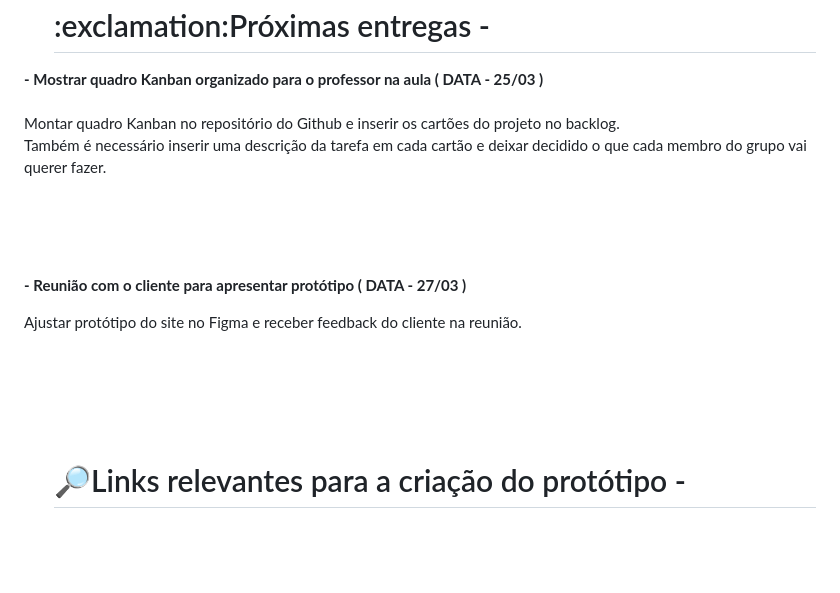
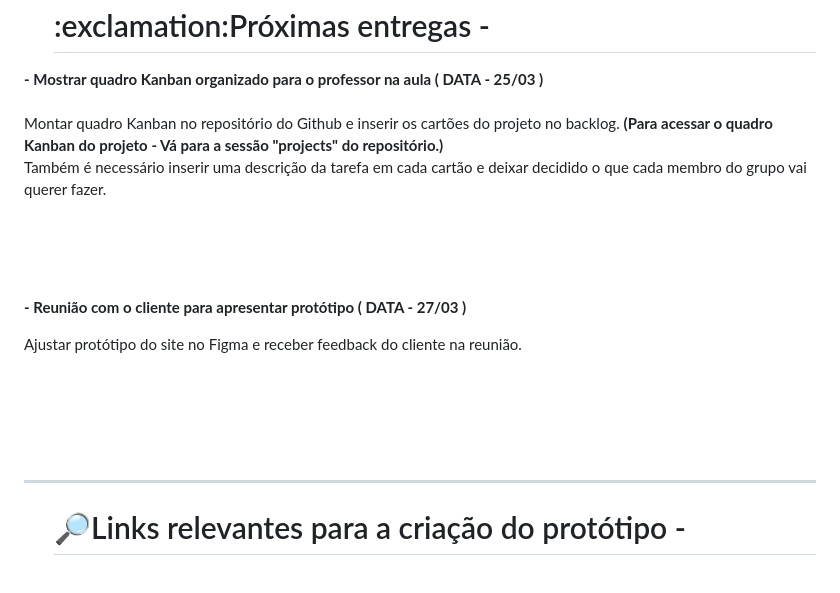
Before and after one commit to Dioguitin/Projeto-Integrador---Site-Institucional-Barbearia-Garage-, a Markdown page: README.md, the part around one of its changes. Drawn GitHub-style; blank space fills up the shorter version.

```diff
--- a/README.md
+++ b/README.md
@@ -27,7 +27,7 @@ O objetivo deste projeto é desenvolver de um site institucional para a barbeari
 
 
 **- Mostrar quadro Kanban organizado para o professor na aula ( DATA - 25/03 )** <br/><br/>
-Montar quadro Kanban no repositório do Github e inserir os cartões do projeto no backlog. <br/>
+Montar quadro Kanban no repositório do Github e inserir os cartões do projeto no backlog. **(Para acessar o quadro Kanban do projeto - Vá para a sessão "projects" do repositório.)** <br/>
 Também é necessário inserir uma descrição da tarefa em cada cartão e deixar decidido o que cada membro do grupo vai querer fazer.
 
 
@@ -44,6 +44,8 @@ Ajustar protótipo do site no Figma e receber feedback do cliente na reunião.
 <br/>
 
 <br/>
+
+---
 
 <div id="toc">
   <ul style="list-style: none">
```
Also changed, not shown: other parts of README.md (+4 -0 lines).
